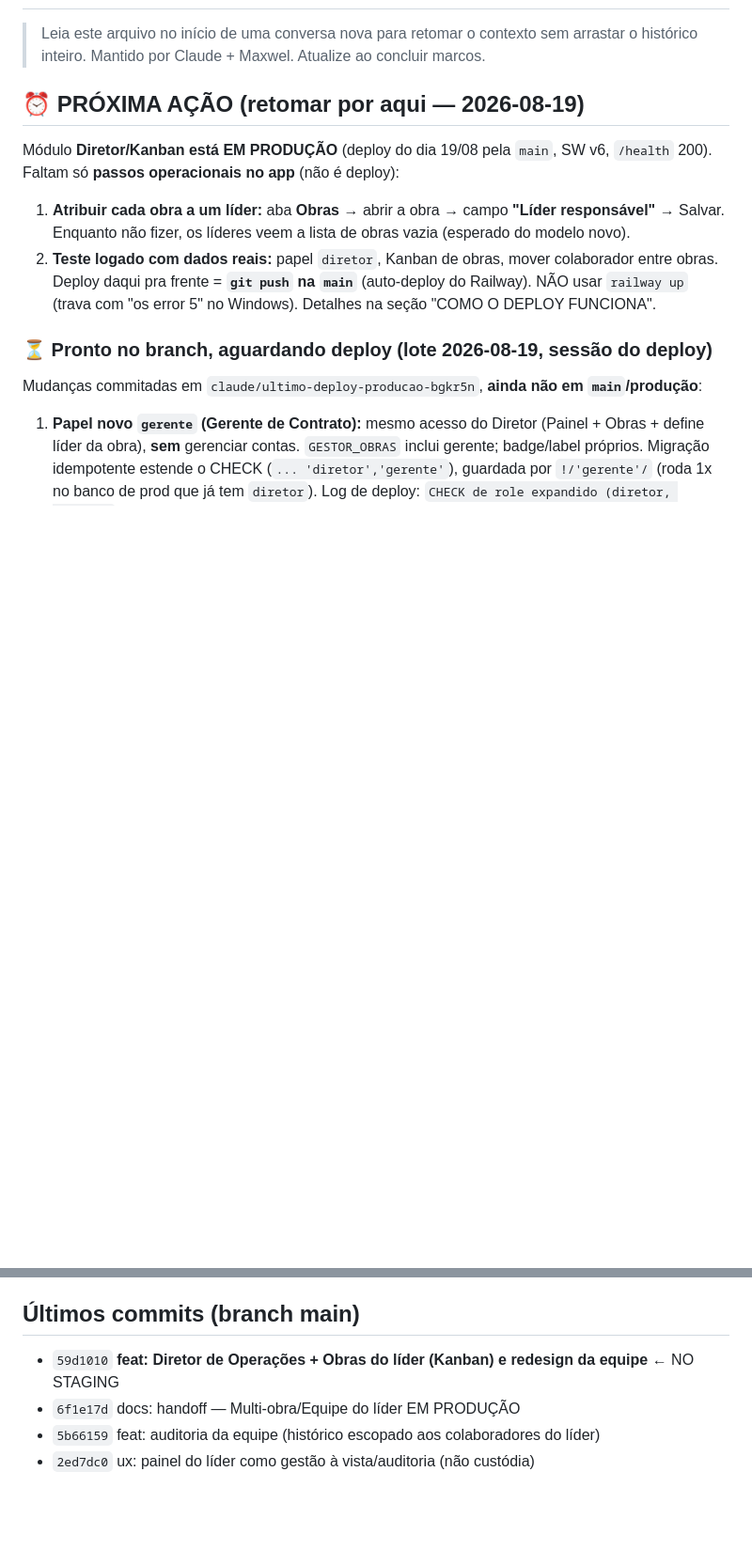
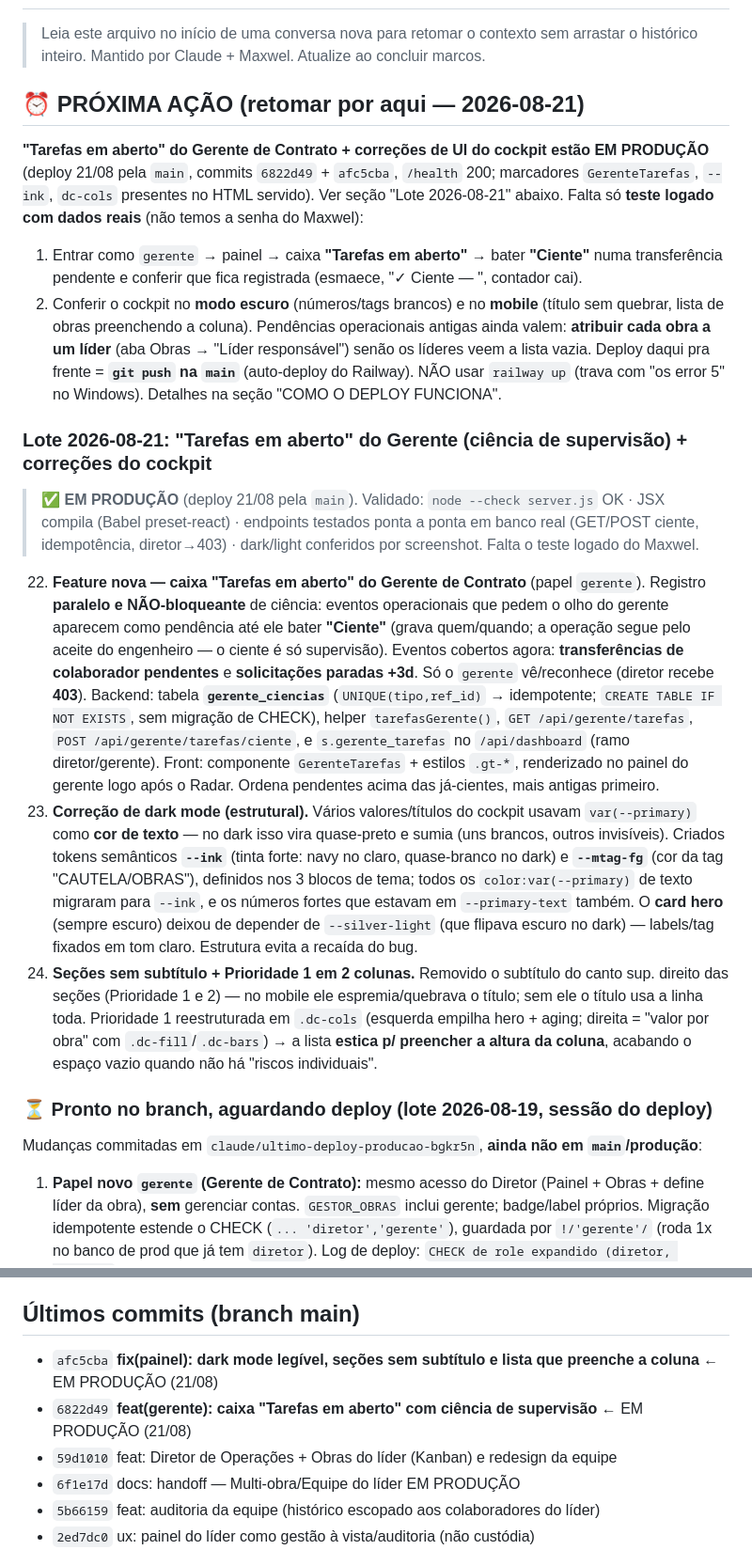
Before and after one commit to Maxdst/cautela-ferramentas, a Markdown page: ESTADO-DO-PROJETO.md, 2 parts joined by grey strips. Shown at 94% size. Rendered like a GitHub page; blank space fills up the shorter version.

Commit message:
docs: handoff — "Tarefas em aberto" do Gerente + correções do cockpit EM PRODUÇÃO
Registra o marco do deploy 21/08 (commits 6822d49 + afc5cba): feature de ciência
de supervisão do Gerente de Contrato e as correções de dark mode / subtítulo /
lista que preenche a coluna. Atualiza PRÓXIMA AÇÃO e a lista de últimos commits.

Co-Authored-By: Claude Opus 4.8 <noreply@anthropic.com>
Claude-Session: https://claude.ai/code/session_01HfhMUUH8esHkHTjq85Vdtu

```diff
--- a/ESTADO-DO-PROJETO.md
+++ b/ESTADO-DO-PROJETO.md
@@ -3,14 +3,46 @@
 > Leia este arquivo no início de uma conversa nova para retomar o contexto sem
 > arrastar o histórico inteiro. Mantido por Claude + Maxwel. Atualize ao concluir marcos.
 
-## ⏰ PRÓXIMA AÇÃO (retomar por aqui — 2026-08-19)
-Módulo **Diretor/Kanban está EM PRODUÇÃO** (deploy do dia 19/08 pela `main`, SW v6, `/health` 200).
-Faltam só **passos operacionais no app** (não é deploy):
-1. **Atribuir cada obra a um líder:** aba **Obras** → abrir a obra → campo **"Líder responsável"** → Salvar.
-   Enquanto não fizer, os líderes veem a lista de obras vazia (esperado do modelo novo).
-2. **Teste logado com dados reais:** papel `diretor`, Kanban de obras, mover colaborador entre obras.
+## ⏰ PRÓXIMA AÇÃO (retomar por aqui — 2026-08-21)
+**"Tarefas em aberto" do Gerente de Contrato + correções de UI do cockpit estão EM PRODUÇÃO**
+(deploy 21/08 pela `main`, commits `6822d49` + `afc5cba`, `/health` 200; marcadores `GerenteTarefas`,
+`--ink`, `dc-cols` presentes no HTML servido). Ver seção "Lote 2026-08-21" abaixo.
+Falta só **teste logado com dados reais** (não temos a senha do Maxwel):
+1. Entrar como `gerente` → painel → caixa **"Tarefas em aberto"** → bater **"Ciente"** numa transferência
+   pendente e conferir que fica registrada (esmaece, "✓ Ciente — <nome>", contador cai).
+2. Conferir o cockpit no **modo escuro** (números/tags brancos) e no **mobile** (título sem quebrar,
+   lista de obras preenchendo a coluna).
+Pendências operacionais antigas ainda valem: **atribuir cada obra a um líder** (aba Obras → "Líder
+responsável") senão os líderes veem a lista vazia.
 Deploy daqui pra frente = **`git push` na `main`** (auto-deploy do Railway). NÃO usar `railway up`
 (trava com "os error 5" no Windows). Detalhes na seção "COMO O DEPLOY FUNCIONA".
+
+### Lote 2026-08-21: "Tarefas em aberto" do Gerente (ciência de supervisão) + correções do cockpit
+> ✅ **EM PRODUÇÃO** (deploy 21/08 pela `main`). Validado: `node --check server.js` OK · JSX compila
+> (Babel preset-react) · endpoints testados ponta a ponta em banco real (GET/POST ciente, idempotência,
+> diretor→403) · dark/light conferidos por screenshot. Falta o teste logado do Maxwel.
+22. **Feature nova — caixa "Tarefas em aberto" do Gerente de Contrato** (papel `gerente`). Registro
+    **paralelo e NÃO-bloqueante** de ciência: eventos operacionais que pedem o olho do gerente aparecem
+    como pendência até ele bater **"Ciente"** (grava quem/quando; a operação segue pelo aceite do
+    engenheiro — o ciente é só supervisão). Eventos cobertos agora: **transferências de colaborador
+    pendentes** e **solicitações paradas +3d**. Só o `gerente` vê/reconhece (diretor recebe **403**).
+    Backend: tabela **`gerente_ciencias`** (`UNIQUE(tipo,ref_id)` → idempotente; `CREATE TABLE IF NOT
+    EXISTS`, sem migração de CHECK), helper `tarefasGerente()`, `GET /api/gerente/tarefas`, `POST
+    /api/gerente/tarefas/ciente`, e `s.gerente_tarefas` no `/api/dashboard` (ramo diretor/gerente).
+    Front: componente `GerenteTarefas` + estilos `.gt-*`, renderizado no painel do gerente logo após o
+    Radar. Ordena pendentes acima das já-cientes, mais antigas primeiro.
+23. **Correção de dark mode (estrutural).** Vários valores/títulos do cockpit usavam `var(--primary)`
+    como **cor de texto** — no dark isso vira quase-preto e sumia (uns brancos, outros invisíveis).
+    Criados tokens semânticos **`--ink`** (tinta forte: navy no claro, quase-branco no dark) e
+    **`--mtag-fg`** (cor da tag "CAUTELA/OBRAS"), definidos nos 3 blocos de tema; todos os
+    `color:var(--primary)` de texto migraram para `--ink`, e os números fortes que estavam em
+    `--primary-text` também. O **card hero** (sempre escuro) deixou de depender de `--silver-light`
+    (que flipava escuro no dark) — labels/tag fixados em tom claro. Estrutura evita a recaída do bug.
+24. **Seções sem subtítulo + Prioridade 1 em 2 colunas.** Removido o subtítulo do canto sup. direito
+    das seções (Prioridade 1 e 2) — no mobile ele espremia/quebrava o título; sem ele o título usa a
+    linha toda. Prioridade 1 reestruturada em `.dc-cols` (esquerda empilha hero + aging; direita =
+    "valor por obra" com `.dc-fill`/`.dc-bars`) → a lista **estica p/ preencher a altura da coluna**,
+    acabando o espaço vazio quando não há "riscos individuais".
 
 ### ⏳ Pronto no branch, aguardando deploy (lote 2026-08-19, sessão do deploy)
 Mudanças commitadas em `claude/ultimo-deploy-producao-bgkr5n`, **ainda não em `main`/produção**:
@@ -340,7 +372,9 @@ Vendido pela **MindMax (Maxwel)**. Cliente ativo: **Markat Engenharia**.
 4. Confirmar teor logado é com o Maxwel (sem credenciais).
 
 ## Últimos commits (branch main)
-- `59d1010` **feat: Diretor de Operações + Obras do líder (Kanban) e redesign da equipe** ← NO STAGING
+- `afc5cba` **fix(painel): dark mode legível, seções sem subtítulo e lista que preenche a coluna** ← EM PRODUÇÃO (21/08)
+- `6822d49` **feat(gerente): caixa "Tarefas em aberto" com ciência de supervisão** ← EM PRODUÇÃO (21/08)
+- `59d1010` feat: Diretor de Operações + Obras do líder (Kanban) e redesign da equipe
 - `6f1e17d` docs: handoff — Multi-obra/Equipe do líder EM PRODUÇÃO
 - `5b66159` feat: auditoria da equipe (histórico escopado aos colaboradores do líder)
 - `2ed7dc0` ux: painel do líder como gestão à vista/auditoria (não custódia)
```
